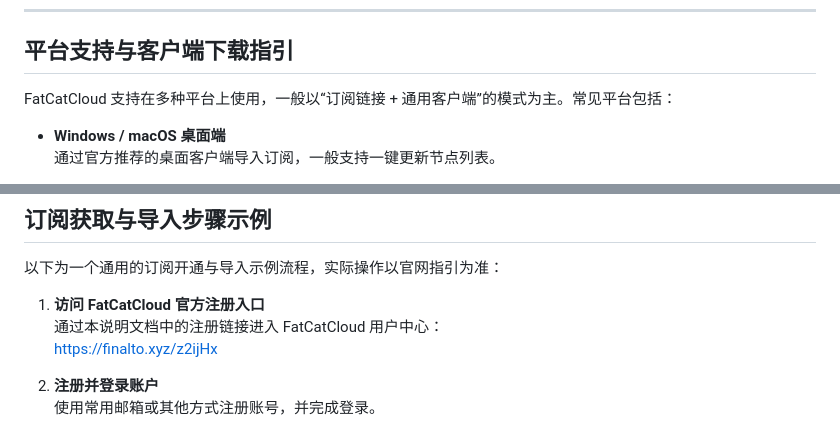
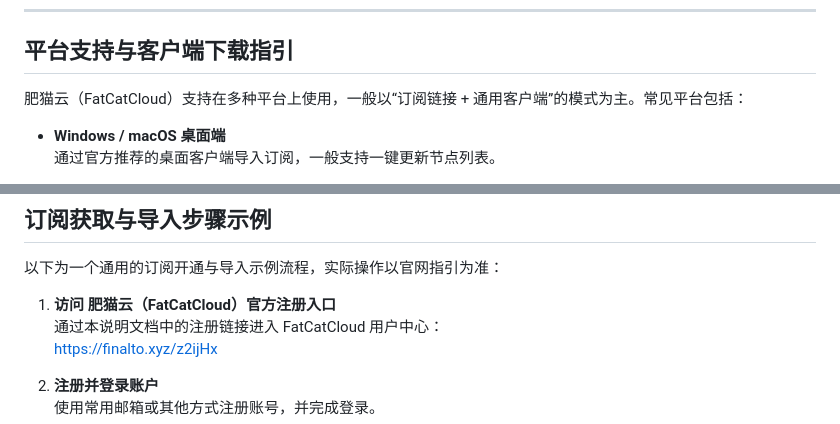
Before and after one commit to jichangbaike/fatcatcloud, a Markdown page: README.md, 2 parts joined by grey strips. Rendered like a GitHub page.

```diff
--- a/README.md
+++ b/README.md
@@ -83,7 +83,7 @@ FatCatCloud 的整体定位是：为需要持续访问海外网站、进行跨
 
 ## 平台支持与客户端下载指引
 
-FatCatCloud 支持在多种平台上使用，一般以“订阅链接 + 通用客户端”的模式为主。常见平台包括：
+肥猫云（FatCatCloud）支持在多种平台上使用，一般以“订阅链接 + 通用客户端”的模式为主。常见平台包括：
 
 - **Windows / macOS 桌面端**
   通过官方推荐的桌面客户端导入订阅，一般支持一键更新节点列表。
@@ -105,7 +105,7 @@ FatCatCloud 支持在多种平台上使用，一般以“订阅链接 + 通用
 
 以下为一个通用的订阅开通与导入示例流程，实际操作以官网指引为准：
 
-1. **访问 FatCatCloud 官方注册入口**
+1. **访问 肥猫云（FatCatCloud）官方注册入口**
    通过本说明文档中的注册链接进入 FatCatCloud 用户中心：
    [https://finalto.xyz/z2ijHx](https://finalto.xyz/z2ijHx)
 
```
Also changed, not shown: other parts of README.md (+9 -9 lines).
